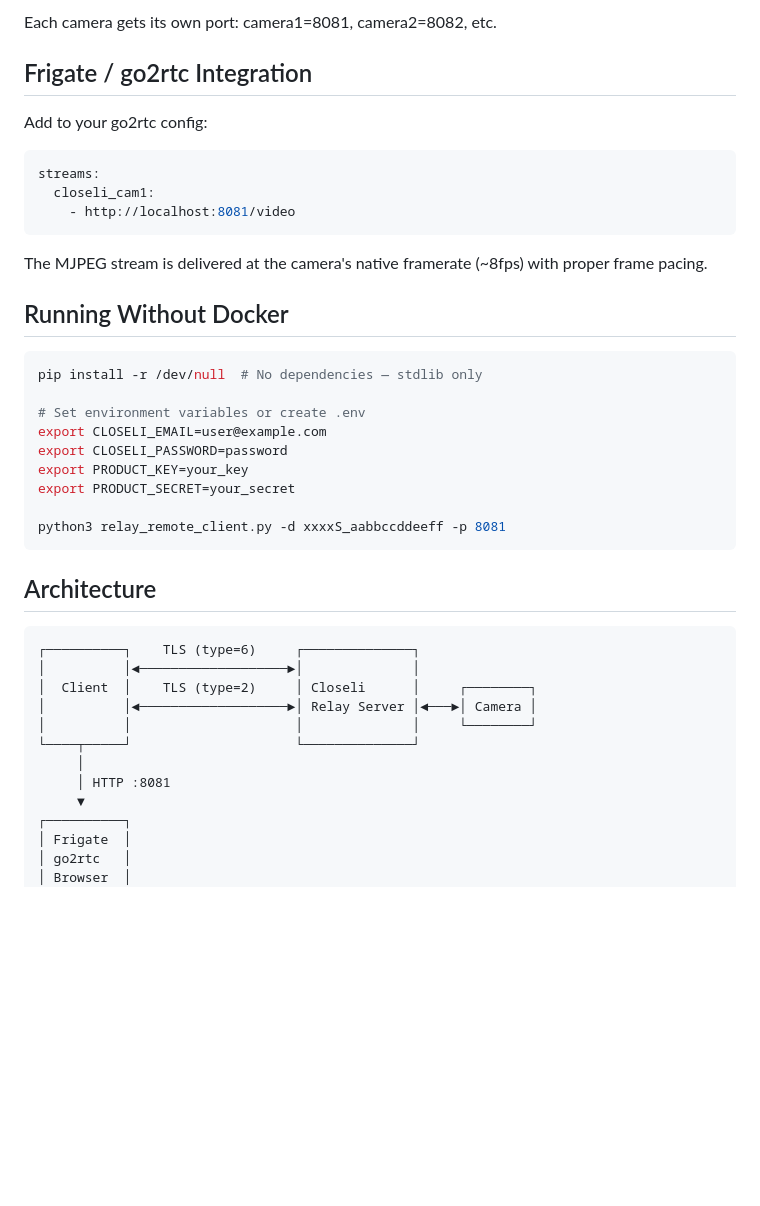
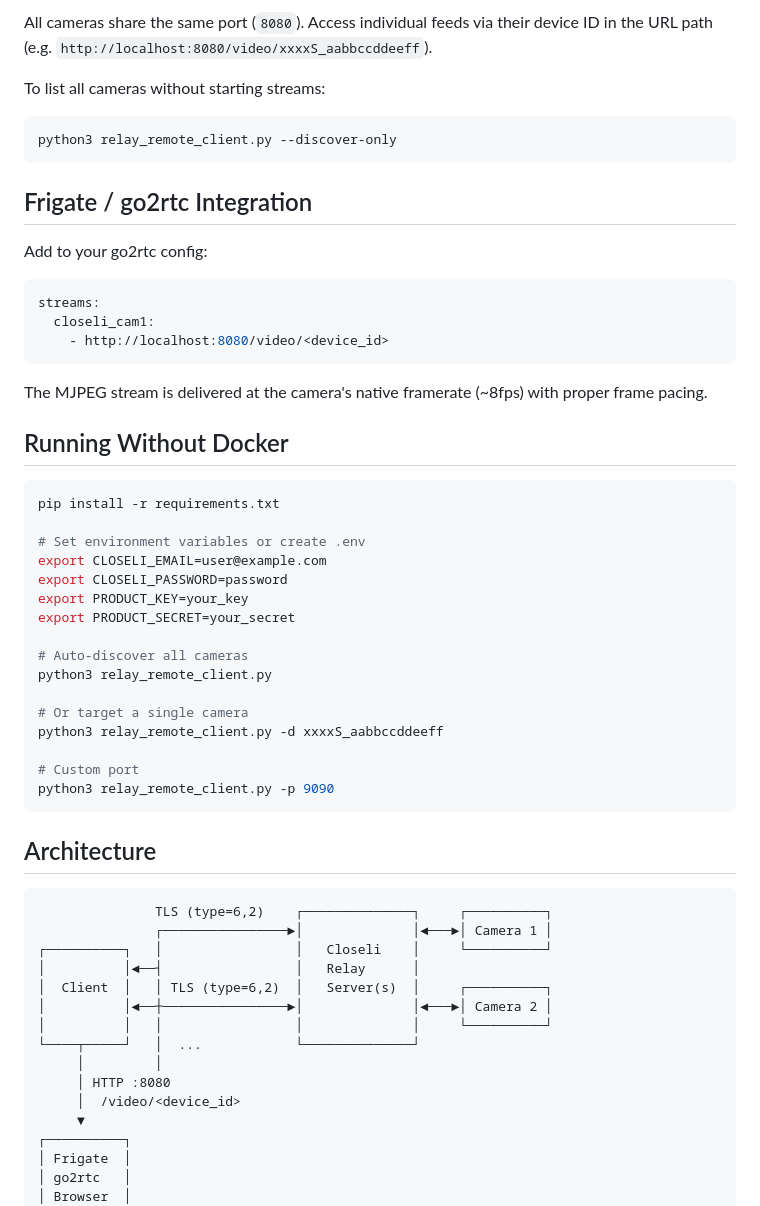
Before and after one commit to radzki/CloseliStreamServerRemote, a Markdown page: README.md, the part around one of its changes. Drawn GitHub-style; blank space fills up the shorter version.

````diff
--- a/README.md
+++ b/README.md
@@ -61,6 +64,12 @@ docker compose --profile all up -d
 ```
 
-Each camera gets its own port: camera1=8081, camera2=8082, etc.
+All cameras share the same port (`8080`). Access individual feeds via their device ID in the URL path (e.g. `http://localhost:8080/video/xxxxS_aabbccddeeff`).
+
+To list all cameras without starting streams:
+
+```bash
+python3 relay_remote_client.py --discover-only
+```
 
 ## Frigate / go2rtc Integration
 
@@ -69,7 +78,7 @@ Add to your go2rtc config:
 ```yaml
 streams:
   closeli_cam1:
-    - http://localhost:8081/video
+    - http://localhost:8080/video/<device_id>
 ```
 
 The MJPEG stream is delivered at the camera's native framerate (~8fps) with proper frame pacing.
@@ -77,7 +86,7 @@ The MJPEG stream is delivered at the camera's native framerate (~8fps) with prop
 ## Running Without Docker
 
 ```bash
-pip install -r /dev/null  # No dependencies — stdlib only
+pip install -r requirements.txt
 
 # Set environment variables or create .env
 export CLOSELI_EMAIL=user@example.com
@@ -85,20 +94,30 @@ export CLOSELI_PASSWORD=password
 export PRODUCT_KEY=your_key
 export PRODUCT_SECRET=your_secret
 
-python3 relay_remote_client.py -d xxxxS_aabbccddeeff -p 8081
+# Auto-discover all cameras
+python3 relay_remote_client.py
+
+# Or target a single camera
+python3 relay_remote_client.py -d xxxxS_aabbccddeeff
+
+# Custom port
+python3 relay_remote_client.py -p 9090
 ```
 
 ## Architecture
 
 ```
-┌──────────┐    TLS (type=6)     ┌──────────────┐
-│          │◄───────────────────►│              │
-│  Client  │    TLS (type=2)     │ Closeli      │     ┌────────┐
-│          │◄───────────────────►│ Relay Server │◄───►│ Camera │
-│          │                     │              │     └────────┘
-└────┬─────┘                     └──────────────┘
-     │
-     │ HTTP :8081
+               TLS (type=6,2)    ┌──────────────┐     ┌──────────┐
+               ┌────────────────►│              │◄───►│ Camera 1 │
+┌──────────┐   │                 │   Closeli    │     └──────────┘
+│          │◄──┤                 │   Relay      │
+│  Client  │   │ TLS (type=6,2)  │   Server(s)  │     ┌──────────┐
+│          │◄──┼────────────────►│              │◄───►│ Camera 2 │
+│          │   │                 │              │     └──────────┘
+└────┬─────┘   │  ...            └──────────────┘
+     │         │
+     │ HTTP :8080
+     │  /video/<device_id>
      ▼
 ┌──────────┐
 │ Frigate  │
````
Also changed, not shown: other parts of README.md (+23 -20 lines).
